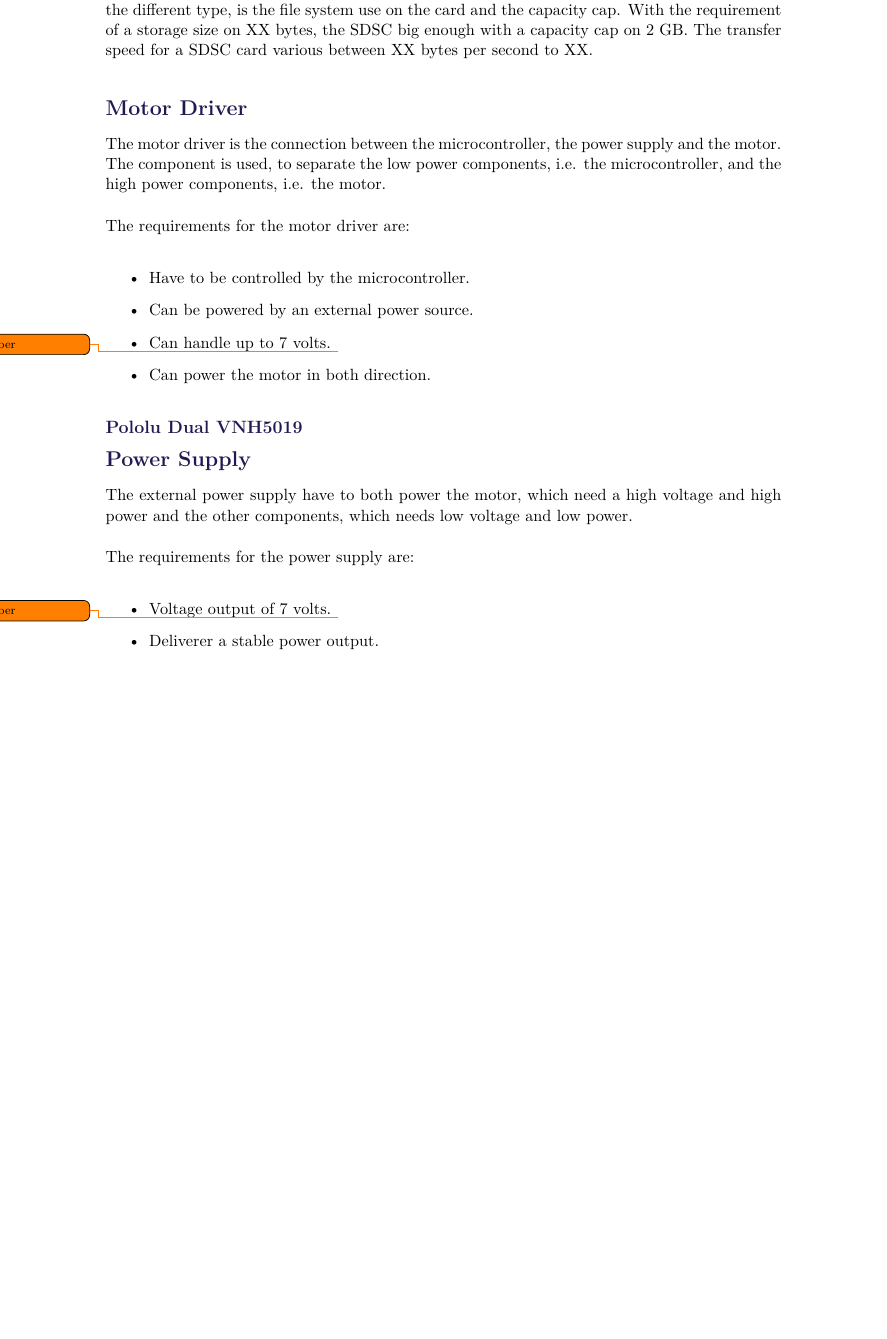
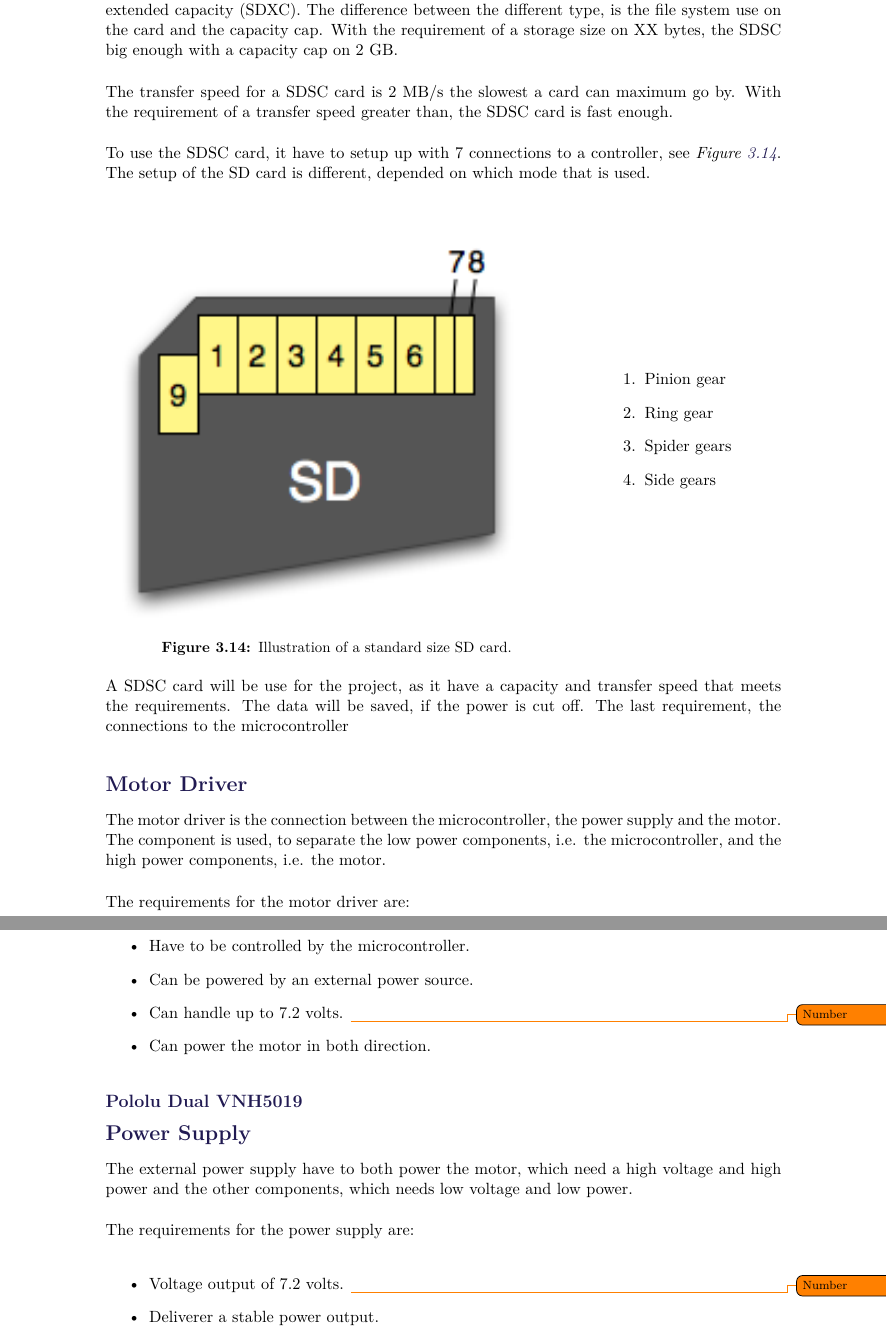
Before and after one commit to AodhAnd/eit-p5-lm-report, a LaTeX thesis (main.tex, which reads Chapters/Chapter4/HardwareChoice.tex): part of page 43 of 90 before the commit and two parts of pages 43 and 44 of 91 after it, the two joined at a grey line, cut so that both start at the same text, the shorter picture padded with empty space. Compiled offline with pdfLaTeX.

Commit message:
HW choice

```diff
--- a/Chapters/Chapter4/HardwareChoice.tex
+++ b/Chapters/Chapter4/HardwareChoice.tex
@@ -34,7 +34,38 @@ The requirements for the storage are:
 \end{itemize}
 
 \subsubsection{SD card}
-Secure Data card (SD card) is a non-volatile memory card. This give it the feature that the data will not be lost at a power cut off. It comes in various storage sizes, from 1 GB to 2 TB, depending which type of SD card it is. There is 3 types of SD card, the standard capacity (SDSC), the high capacity (SDHC) and the extended capacity (SDXC). The  difference between the different type, is the file system use on the card and the capacity cap. With the requirement of a storage size on XX bytes, the SDSC big enough with a capacity cap on 2 GB. The transfer speed for a SDSC card various between XX bytes per second to XX.
+Secure Data card (SD card) is a non-volatile memory card. This give it the feature that the data will not be lost at a power cut off.
+
+It comes in various storage sizes, from 1 GB to 2 TB, depending which type of SD card it is. There is 3 types of SD card, the standard capacity (SDSC), the high capacity (SDHC) and the extended capacity (SDXC). The  difference between the different type, is the file system use on the card and the capacity cap. With the requirement of a storage size on XX bytes, the SDSC big enough with a capacity cap on 2 GB.
+
+The transfer speed for a SDSC card is 2 MB/s the slowest a card can maximum go by. With the requirement of a transfer speed greater than, the SDSC card is fast enough.
+
+To use the SDSC card, it have to setup up with 7 connections to a controller, see \figref{SDcardpinout}. The setup of the SD card is different, depended on which mode that is used.
+
+\begin{minipage}{\linewidth}
+      \centering
+      \begin{minipage}{0.65\linewidth}
+          \begin{figure}[H]
+              \includegraphics[width=0.95\textwidth]{figures/sdcardpinout}
+              \caption{Illustration of a standard size SD card.} % http://elasticsheep.com/2010/01/reading-an-sd-card-with-an-atmega168/
+              \label{SDcardpinout}
+          \end{figure}
+      \end{minipage}
+      \hspace{0.05\linewidth}
+      \begin{minipage}{0.25\linewidth}
+      		\begin{enumerate}
+      			\item Pinion gear
+      			\item Ring gear
+      			\item Spider gears
+      			\item Side gears
+      		\end{enumerate}
+      \end{minipage}
+  \end{minipage}
+
+A SDSC card will be use for the project, as it have a capacity and transfer speed that meets the requirements. The data will be saved, if the power is cut off. The last requirement, the connections to the microcontroller
+
+%https://www.sdcard.org/developers/overview/capacity/index.html
+%https://www.sdcard.org/developers/overview/speed_class/
 %%%%%%%%%%%%%%%%%%%%%%%%%%%%%%%%%%%%%%%%%%%%%%%%%%%%%
 
 \subsection{Motor Driver}
@@ -44,7 +75,7 @@ The requirements for the motor driver are:
 \begin{itemize}
 \item Have to be controlled by the microcontroller.
 \item Can be powered by an external power source.
-\item Can handle up to 7 volts. \todo{Number}
+\item Can handle up to 7.2 volts. \todo{Number}
 \item Can power the motor in both direction.
 \end{itemize}
 
@@ -57,12 +88,13 @@ The external power supply have to both power the motor, which need a high voltag
 
 The requirements for the power supply are:
 \begin{itemize}
-\item Voltage output of 7 volts. \todo{Number}
+\item Voltage output of 7.2 volts. \todo{Number}
 \item Deliverer a stable power output.
 \item Can run the motor at full speed for XX. \todo{Number}
 \end{itemize}
 
 \subsubsection{Battery pack}
+
 
 %%%%%%%%%%%%%%%%%%%%%%%%%%%%%%%%%%%%%%%%%%%%%%%%%%%%%
 
```
Also changed, not shown: figures/sdcardpinout.png (added).
